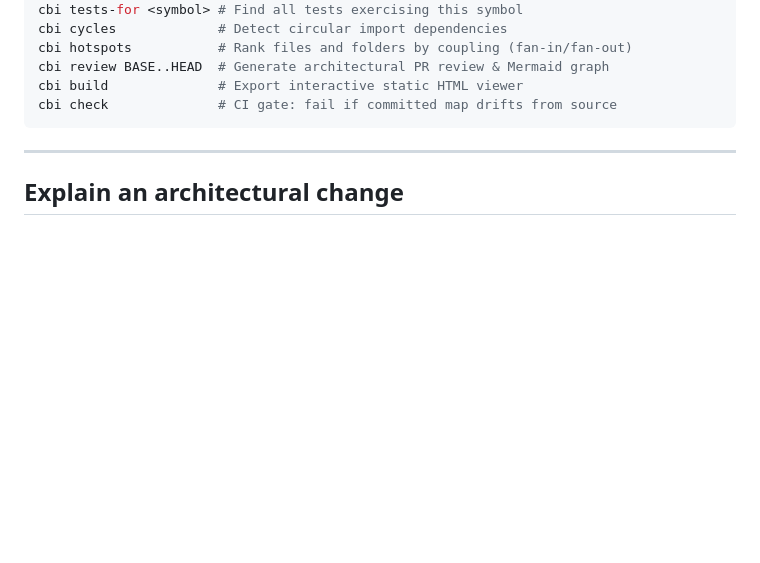
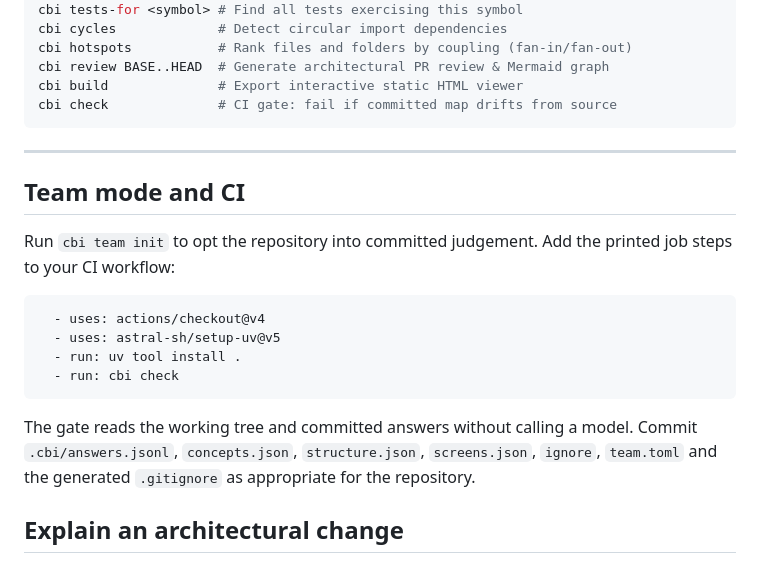
Before and after one commit to joshuavial/codebase-inspector, a Markdown page: README.md, the part around the change. Drawn GitHub-style; blank space fills up the shorter version.

Commit message:
restore the team ci guide after the readme integration

````diff
--- a/README.md
+++ b/README.md
@@ -85,6 +85,19 @@ cbi check              # CI gate: fail if committed map drifts from source
 
 ---
 
+## Team mode and CI
+
+Run `cbi team init` to opt the repository into committed judgement. Add the printed job steps to your CI workflow:
+
+```yaml
+  - uses: actions/checkout@v4
+  - uses: astral-sh/setup-uv@v5
+  - run: uv tool install .
+  - run: cbi check
+```
+
+The gate reads the working tree and committed answers without calling a model. Commit `.cbi/answers.jsonl`, `concepts.json`, `structure.json`, `screens.json`, `ignore`, `team.toml` and the generated `.gitignore` as appropriate for the repository.
+
 ## Explain an architectural change
 
 Run `cbi diff BASE HEAD` or `cbi review BASE..HEAD` to open judgement tasks for each changed concept and the whole diff. The tool supplies facts; an agent supplies the explanations.
````
